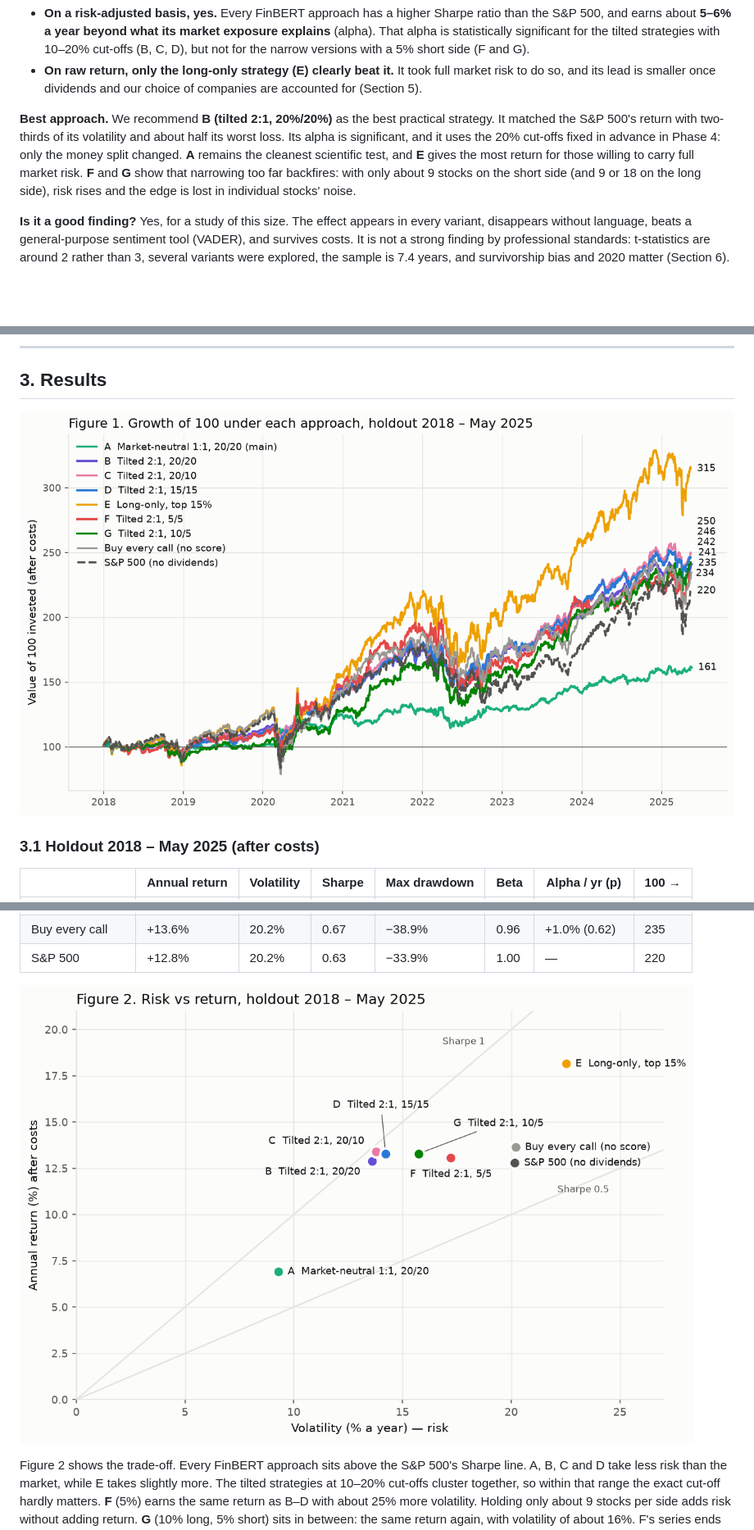
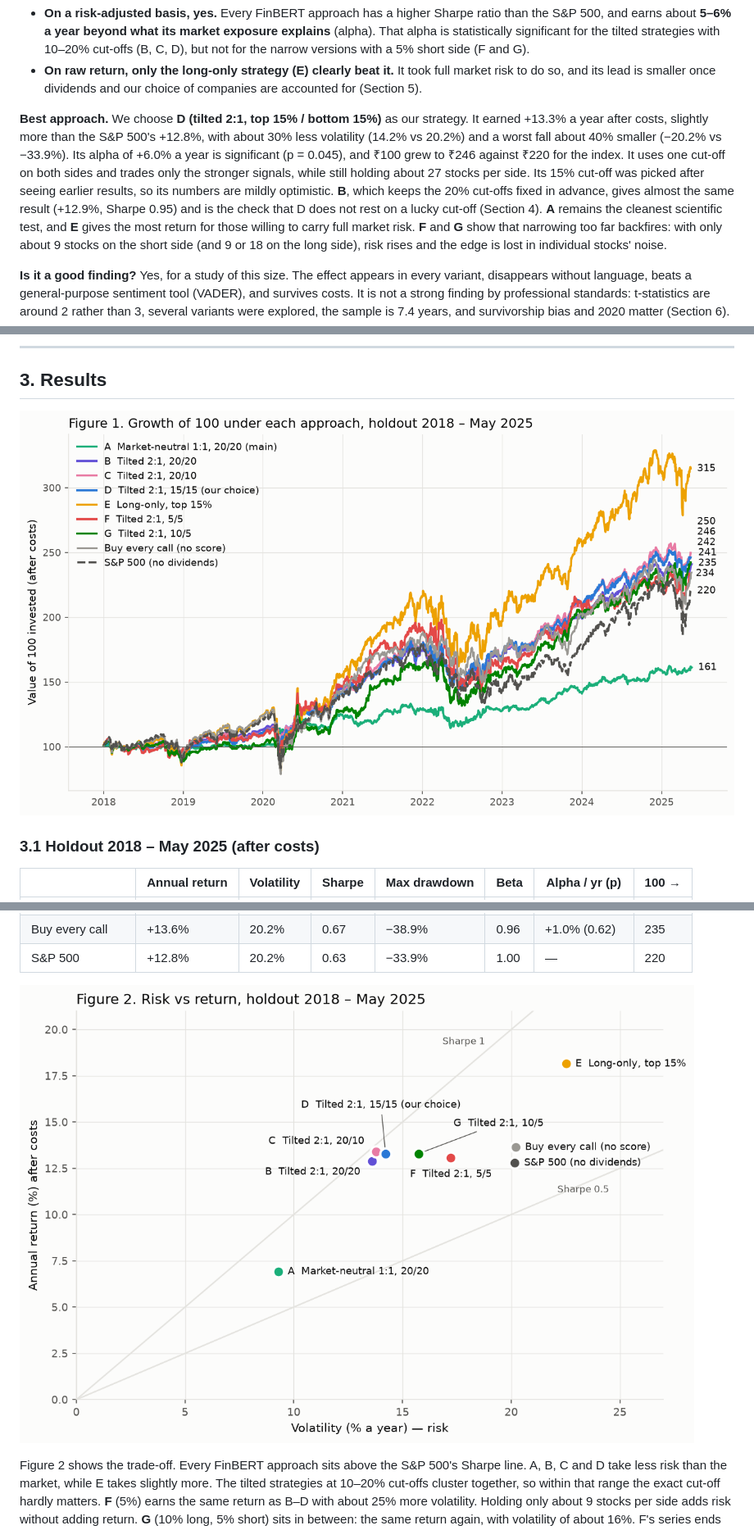
Before and after one commit to KartikMantri/Mini_Project26, a Markdown page: docxxs/Strategy_Report.md, 3 parts joined by grey strips. Shown at 82% size. Rendered like a GitHub page; pictures changed too: docxxs/fig_strategy_equity.png, docxxs/fig_strategy_risk_return.png; blank space fills up the shorter version.

```diff
--- a/docxxs/Strategy_Report.md
+++ b/docxxs/Strategy_Report.md
@@ -34,11 +34,16 @@ holdout.
   to do so, and its lead is smaller once dividends and our choice of companies are accounted
   for (Section 5).
 
-**Best approach.** We recommend **B (tilted 2:1, 20%/20%)** as the best practical strategy. It
-matched the S&P 500's return with two-thirds of its volatility and about half its worst loss. Its
-alpha is significant, and it uses the 20% cut-offs fixed in advance in Phase 4: only the money
-split changed. **A** remains the cleanest scientific test, and **E** gives the most return for
-those willing to carry full market risk. **F** and **G** show that narrowing too far backfires:
+**Best approach.** We choose **D (tilted 2:1, top 15% / bottom 15%)** as our strategy. It
+earned +13.3% a year after costs, slightly more than the S&P 500's +12.8%, with about 30% less
+volatility (14.2% vs 20.2%) and a worst fall about 40% smaller (−20.2% vs −33.9%). Its alpha of
++6.0% a year is significant (p = 0.045), and ₹100 grew to ₹246 against ₹220 for the index. It uses
+one cut-off on both sides and trades only the stronger signals, while still holding about 27
+stocks per side. Its 15% cut-off was picked after seeing earlier results, so its numbers are
+mildly optimistic. **B**, which keeps the 20% cut-offs fixed in advance, gives almost the same
+result (+12.9%, Sharpe 0.95) and is the check that D does not rest on a lucky cut-off (Section 4).
+**A** remains the cleanest scientific test, and **E** gives the most return for those willing to
+carry full market risk. **F** and **G** show that narrowing too far backfires:
 with only about 9 stocks on the short side (and 9 or 18 on the long side), risk rises and the
 edge is lost in individual stocks' noise.
 
```
Also changed, not shown: other parts of docxxs/Strategy_Report.md (+21 -9 lines), PROGRESS.md (+14 -0 lines), docxxs/Phase6_Dashboard_and_Report.md (+2 -2 lines), journey/README.md (added, +36 -0 lines), 10 other files.
